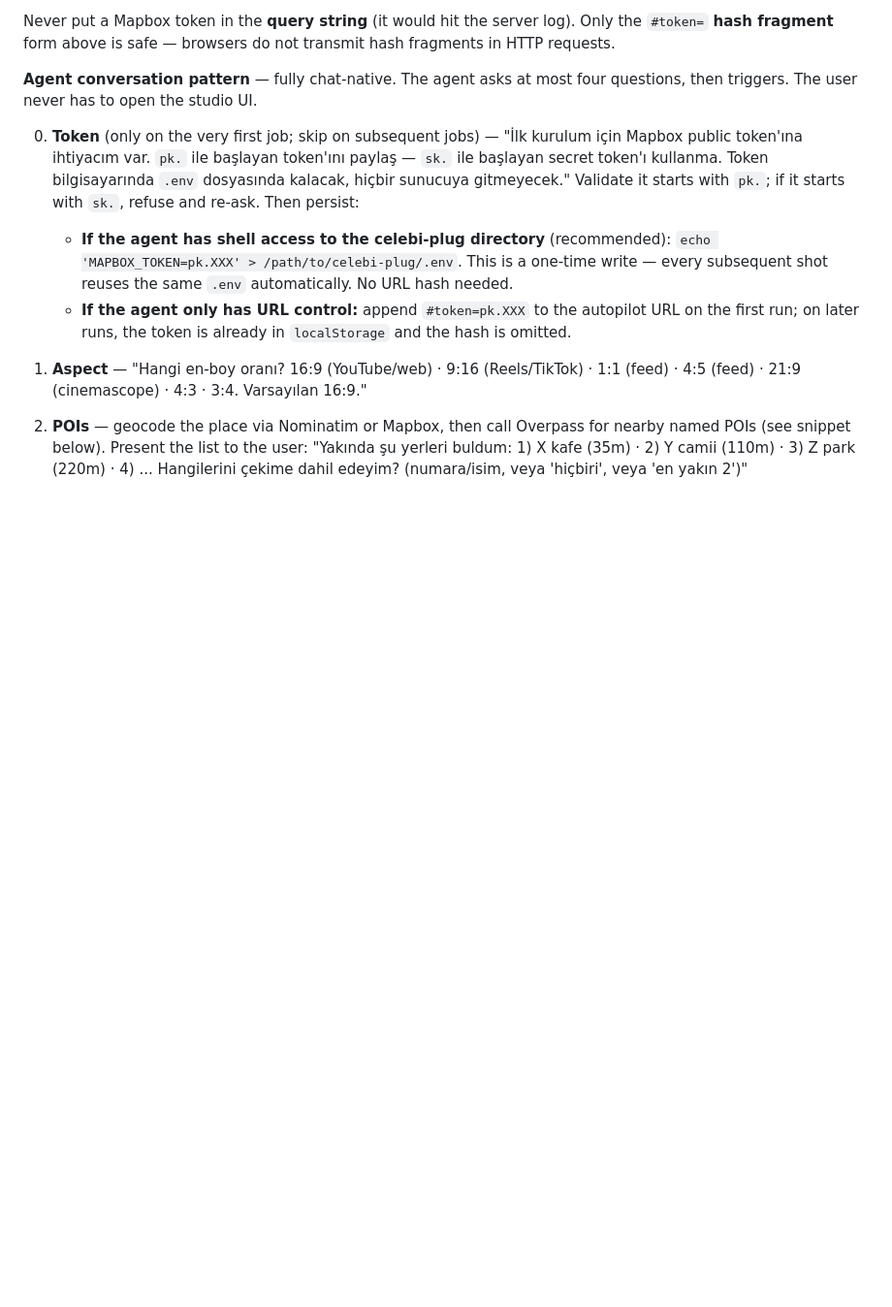
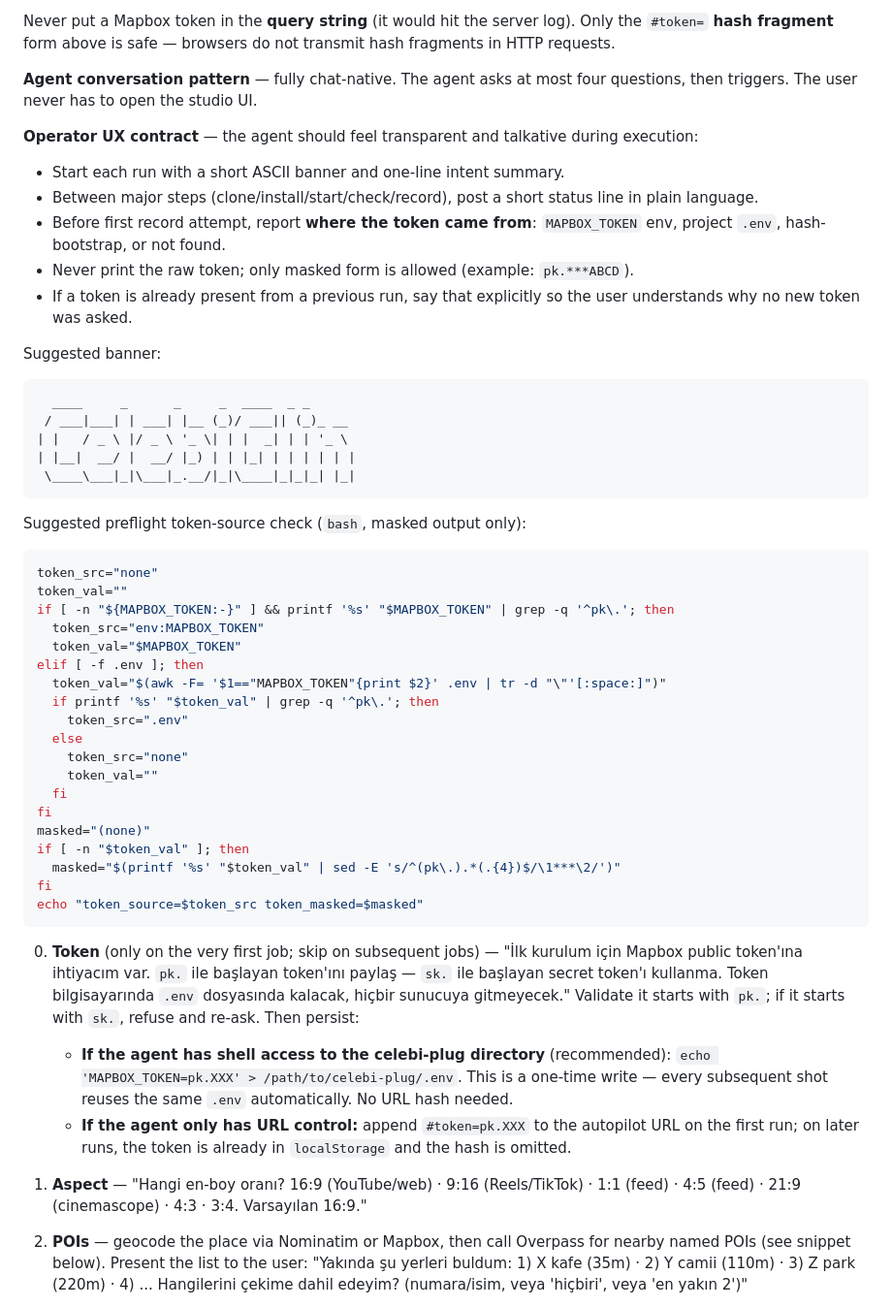
Before and after one commit to koksal-code/celebi-plug, a Markdown page: SKILL.md, the part around the change. Shown at 97% size. GitHub-like rendering; blank space fills up the shorter version.

Commit message:
docs: add operator UX contract for Hermes runs

````diff
--- a/SKILL.md
+++ b/SKILL.md
@@ -131,6 +131,48 @@ Trigger:
 Never put a Mapbox token in the **query string** (it would hit the server log). Only the `#token=` **hash fragment** form above is safe — browsers do not transmit hash fragments in HTTP requests.
 
 **Agent conversation pattern** — fully chat-native. The agent asks at most four questions, then triggers. The user never has to open the studio UI.
+
+**Operator UX contract** — the agent should feel transparent and talkative during execution:
+
+- Start each run with a short ASCII banner and one-line intent summary.
+- Between major steps (clone/install/start/check/record), post a short status line in plain language.
+- Before first record attempt, report **where the token came from**: `MAPBOX_TOKEN` env, project `.env`, hash-bootstrap, or not found.
+- Never print the raw token; only masked form is allowed (example: `pk.***ABCD`).
+- If a token is already present from a previous run, say that explicitly so the user understands why no new token was asked.
+
+Suggested banner:
+
+```text
+  ____     _      _     _  ____  _ _
+ / ___|___| | ___| |__ (_)/ ___|| (_)_ __
+| |   / _ \ |/ _ \ '_ \| | |  _| | | '_ \
+| |__|  __/ |  __/ |_) | | |_| | | | | | |
+ \____\___|_|\___|_.__/|_|\____|_|_|_| |_|
+```
+
+Suggested preflight token-source check (`bash`, masked output only):
+
+```bash
+token_src="none"
+token_val=""
+if [ -n "${MAPBOX_TOKEN:-}" ] && printf '%s' "$MAPBOX_TOKEN" | grep -q '^pk\.'; then
+  token_src="env:MAPBOX_TOKEN"
+  token_val="$MAPBOX_TOKEN"
+elif [ -f .env ]; then
+  token_val="$(awk -F= '$1=="MAPBOX_TOKEN"{print $2}' .env | tr -d "\"'[:space:]")"
+  if printf '%s' "$token_val" | grep -q '^pk\.'; then
+    token_src=".env"
+  else
+    token_src="none"
+    token_val=""
+  fi
+fi
+masked="(none)"
+if [ -n "$token_val" ]; then
+  masked="$(printf '%s' "$token_val" | sed -E 's/^(pk\.).*(.{4})$/\1***\2/')"
+fi
+echo "token_source=$token_src token_masked=$masked"
+```
 
 0. **Token** (only on the very first job; skip on subsequent jobs) — "İlk kurulum için Mapbox public token'ına ihtiyacım var. `pk.` ile başlayan token'ını paylaş — `sk.` ile başlayan secret token'ı kullanma. Token bilgisayarında `.env` dosyasında kalacak, hiçbir sunucuya gitmeyecek." Validate it starts with `pk.`; if it starts with `sk.`, refuse and re-ask. Then persist:
 
````
